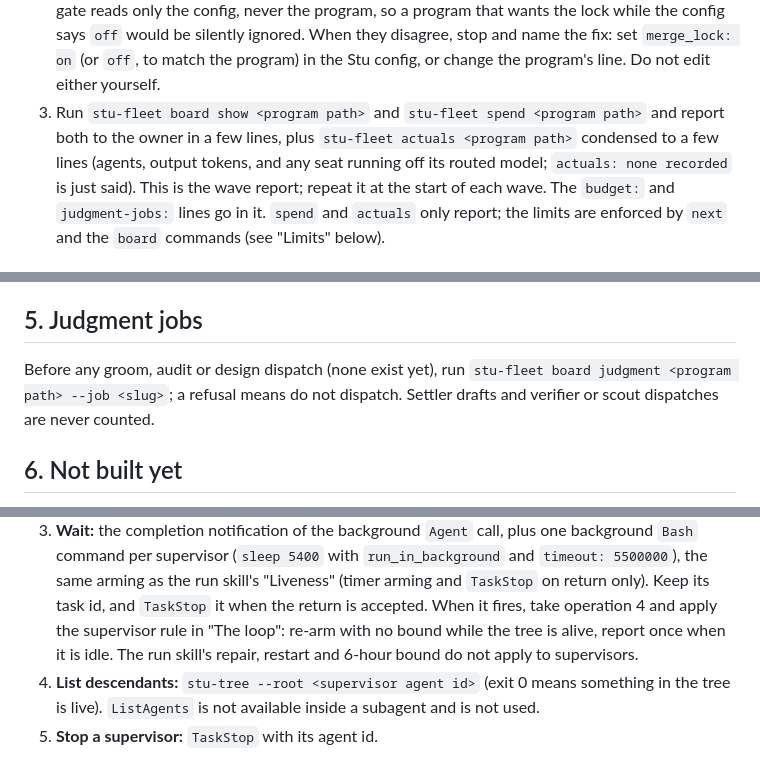
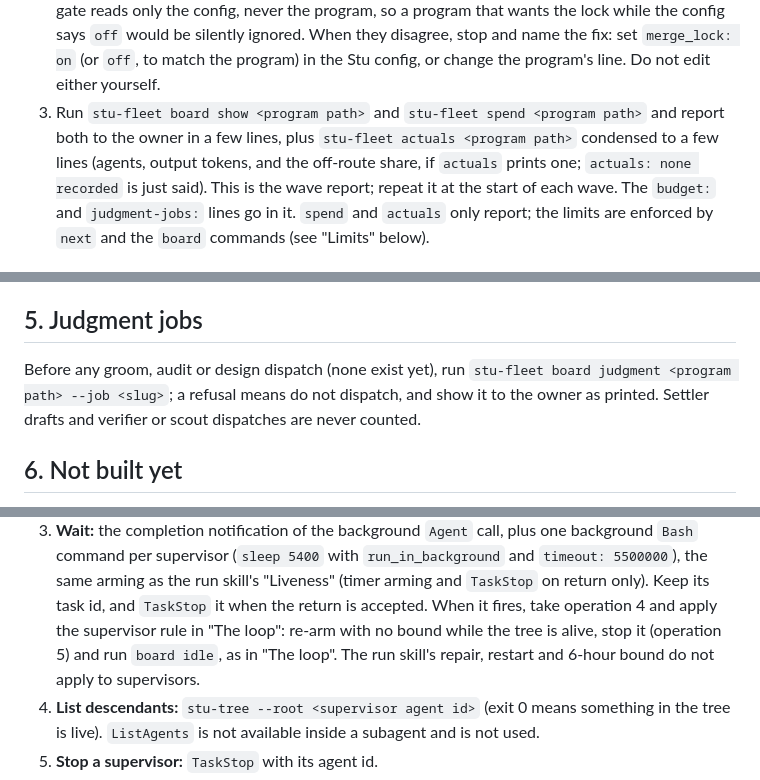
Before and after one commit to keavi-app/stu-claude, a Markdown page: skills/fleet/SKILL.md, 3 parts joined by grey strips. Drawn GitHub-style.

Commit message:
Fleet skill: idle binding, off-route share wording, judgment refusal shown to owner
Co-Authored-By: Claude Sonnet 5.5 <noreply@anthropic.com>
Claude-Session: https://claude.ai/code/session_01GLNbfCqMbPzJdgdqzPGX7U

```diff
--- a/skills/fleet/SKILL.md
+++ b/skills/fleet/SKILL.md
@@ -40,7 +40,7 @@ The seven operations:
    program's line. Do not edit either yourself.
 3. Run `stu-fleet board show <program path>` and `stu-fleet spend <program path>` and report
    both to the owner in a few lines, plus `stu-fleet actuals <program path>` condensed to a few
-   lines (agents, output tokens, and any seat running off its routed model; `actuals: none
+   lines (agents, output tokens, and the off-route share, if `actuals` prints one; `actuals: none
    recorded` is just said). This is the wave report; repeat it at the start of each wave. The
    `budget:` and `judgment-jobs:` lines go in it. `spend` and `actuals` only report; the limits
    are enforced by `next` and the `board` commands (see "Limits" below).
@@ -131,7 +131,7 @@ coordinator starts at "Startup", then `next`; for each live supervisor it re-arm
 ## 5. Judgment jobs
 
 Before any groom, audit or design dispatch (none exist yet), run
-`stu-fleet board judgment <program path> --job <slug>`; a refusal means do not dispatch. Settler
+`stu-fleet board judgment <program path> --job <slug>`; a refusal means do not dispatch, and show it to the owner as printed. Settler
 drafts and verifier or scout dispatches are never counted.
 
 ## 6. Not built yet
@@ -159,7 +159,7 @@ not Claude Code writes its own seven lines in `codex/runtime.md`.
    the same arming as the run skill's "Liveness" (timer arming and `TaskStop` on return only).
    Keep its task id, and `TaskStop` it when the return is accepted. When it fires, take
    operation 4 and apply the supervisor rule in "The loop": re-arm with no bound while the tree is
-   alive, report once when it is idle. The run skill's repair, restart and 6-hour bound do not
+   alive, stop it (operation 5) and run `board idle`, as in "The loop". The run skill's repair, restart and 6-hour bound do not
    apply to supervisors.
 4. **List descendants:** `stu-tree --root <supervisor agent id>` (exit 0 means something in the
    tree is live). `ListAgents` is not available inside a subagent and is not used.
```
